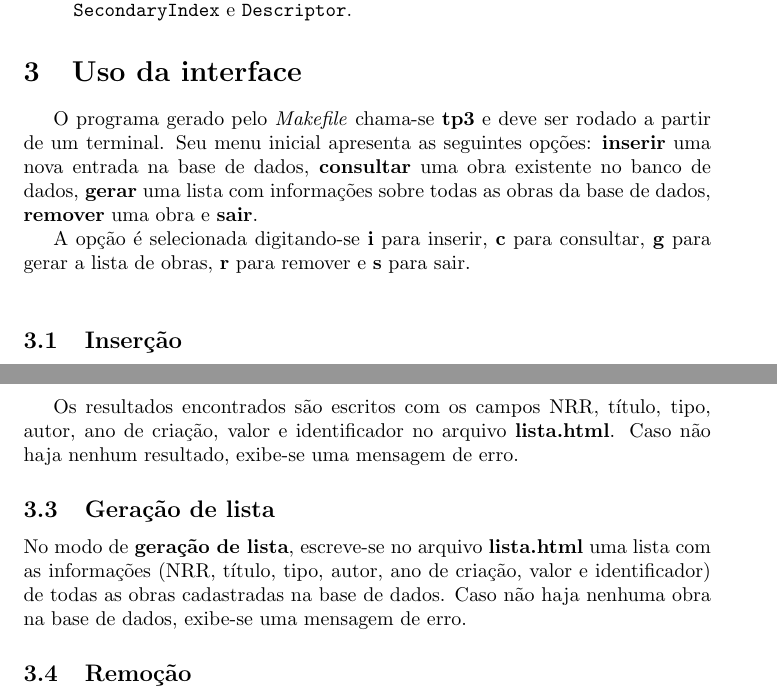
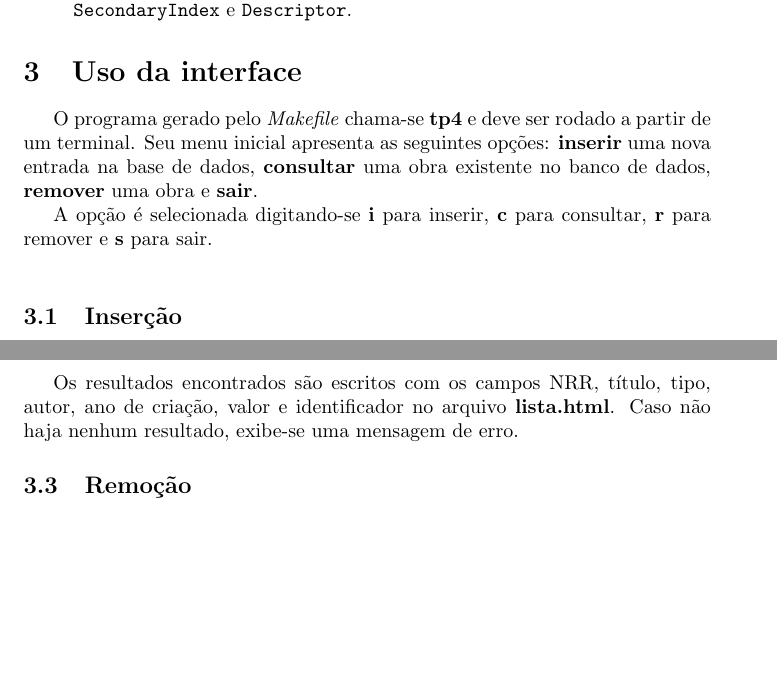
Before and after one commit to birocchi/mc326-1s1008, a LaTeX document (report.tex): two parts of pages 2 and 3 of 6, joined at a grey line, cut so that both start at the same text, the shorter picture padded with empty space. Compiled offline with pdfLaTeX.

Commit message:
Removidas mencoes a geracao de lista no relatorio

```diff
--- a/report.tex
+++ b/report.tex
@@ -38,9 +38,9 @@ Dentre as principais alterações no código e nas funcionalidades do programa e
 
 \section{Uso da interface}\
 
-O programa gerado pelo \textit{Makefile} chama-se \textbf{tp3} e deve ser rodado a partir de um terminal. Seu menu inicial apresenta as seguintes opções: \textbf{inserir} uma nova entrada na base de dados, \textbf{consultar} uma obra existente no banco de dados, \textbf{gerar} uma lista com informações sobre todas as obras da base de dados, \textbf{remover} uma obra e \textbf{sair}.
+O programa gerado pelo \textit{Makefile} chama-se \textbf{tp4} e deve ser rodado a partir de um terminal. Seu menu inicial apresenta as seguintes opções: \textbf{inserir} uma nova entrada na base de dados, \textbf{consultar} uma obra existente no banco de dados, \textbf{remover} uma obra e \textbf{sair}.
 
-A opção é selecionada digitando-se \textbf{i} para inserir, \textbf{c} para consultar, \textbf{g} para gerar a lista de obras, \textbf{r} para remover e \textbf{s} para sair.\\
+A opção é selecionada digitando-se \textbf{i} para inserir, \textbf{c} para consultar, \textbf{r} para remover e \textbf{s} para sair.\\
 
 \subsection{Inserção}\
 
@@ -55,10 +55,6 @@ Uma busca \textit{parcial} é feita somente nos índices secundários do banco d
 Uma busca \textit{exata} é feita somente no índice primário (título da obra), e busca o título exato entrado pelo usuário.\\
 
 Os resultados encontrados são escritos com os campos NRR, título, tipo, autor, ano de criação, valor e identificador no arquivo \textbf{lista.html}. Caso não haja nenhum resultado, exibe-se uma mensagem de erro.
-
-\subsection{Geração de lista}
-
-No modo de \textbf{geração de lista}, escreve-se no arquivo \textbf{lista.html} uma lista com as informações (NRR, título, tipo, autor, ano de criação, valor e identificador) de todas as obras cadastradas na base de dados. Caso não haja nenhuma obra na base de dados, exibe-se uma mensagem de erro.
 
 \subsection{Remoção}
 
```
